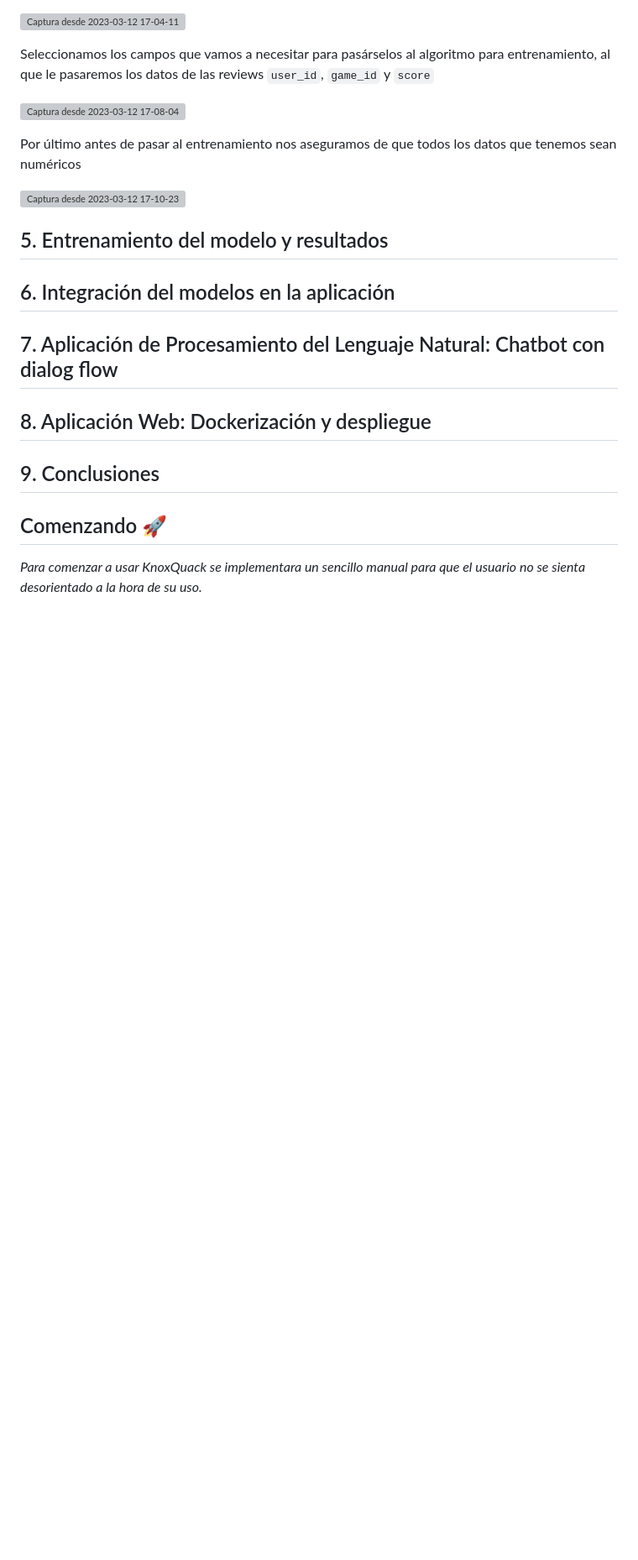
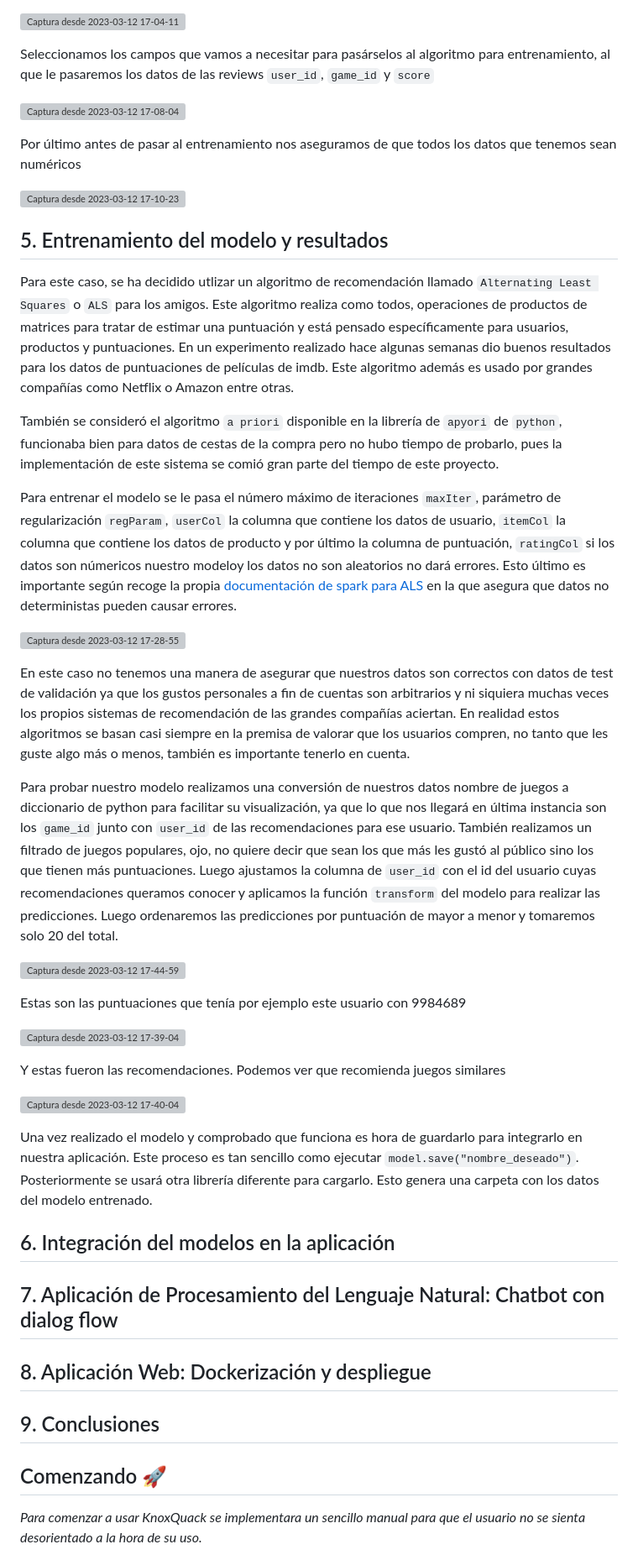
Before and after one commit to Archerus35/KNOXQUACK, a Markdown page: README.md, the part around the change. Shown at 84% size. Drawn GitHub-style; blank space fills up the shorter version; grey boxes are pictures that could not be loaded.

```diff
--- a/README.md
+++ b/README.md
@@ -66,6 +66,53 @@ Por último antes de pasar al entrenamiento nos aseguramos de que todos los dato
 
 ##  5. Entrenamiento del modelo y resultados
 
+Para este caso, se ha decidido utlizar un algoritmo de recomendación llamado `Alternating Least Squares` o `ALS` para los amigos. Este algoritmo realiza
+como todos, operaciones de productos de matrices para tratar de estimar una puntuación y está pensado específicamente para usuarios, productos
+y puntuaciones. En un experimento realizado hace algunas semanas dio buenos resultados para los datos de puntuaciones de películas de imdb. Este
+algoritmo además es usado por grandes compañías como Netflix o Amazon entre otras.
+
+También se consideró el algoritmo `a priori` disponible en la librería de `apyori` de `python`, funcionaba bien para datos de cestas de la compra
+pero no hubo tiempo de probarlo, pues la implementación de este sistema se comió gran parte del tiempo de este proyecto.
+
+Para entrenar el modelo se le pasa el número máximo de iteraciones `maxIter`, parámetro de regularización `regParam`, `userCol` la columna
+que contiene los datos de usuario, `itemCol` la columna que contiene los datos de producto y por último la columna de puntuación, `ratingCol`
+si los datos son númericos nuestro modeloy los datos no son aleatorios no dará errores. Esto último es importante según recoge la propia
+[documentación de spark para ALS](https://spark.apache.org/docs/latest/api/python/reference/api/pyspark.ml.recommendation.ALS.html) en la
+que asegura que datos no deterministas pueden causar errores.
+
+![Captura desde 2023-03-12 17-28-55](https://user-images.githubusercontent.com/116188406/224558347-a65de9d8-5eb7-4384-8823-56a19ab3af12.png)
+
+En este caso no tenemos una manera de asegurar que nuestros datos son correctos con datos de test de validación ya que los gustos personales
+a fin de cuentas son arbitrarios y ni siquiera muchas veces los propios sistemas de recomendación de las grandes compañías aciertan. En realidad
+estos algoritmos se basan casi siempre en la premisa de valorar que los usuarios compren, no tanto que les guste algo más o menos, también
+es importante tenerlo en cuenta.
+
+
+Para probar nuestro modelo realizamos una conversión de nuestros datos nombre de juegos a diccionario de python para facilitar su visualización,
+ya que lo que nos llegará en última instancia son los `game_id` junto con `user_id` de las recomendaciones para ese usuario. También realizamos
+un filtrado de juegos populares, ojo, no quiere decir que sean los que más les gustó al público sino los que tienen más puntuaciones. Luego
+ajustamos la columna de `user_id` con el id del usuario cuyas recomendaciones queramos conocer y aplicamos la función `transform` del modelo
+para realizar las predicciones. Luego ordenaremos las predicciones por puntuación de mayor a menor y tomaremos solo 20 del total.
+
+
+![Captura desde 2023-03-12 17-44-59](https://user-images.githubusercontent.com/116188406/224559274-20271b57-aaa6-49a4-a661-41981d4f28fa.png)
+
+
+
+Estas son las puntuaciones que tenía por ejemplo este usuario con 9984689
+
+
+![Captura desde 2023-03-12 17-39-04](https://user-images.githubusercontent.com/116188406/224558906-21a16497-e535-4d1a-b5a2-03c9f380f1d7.png)
+
+Y estas fueron las recomendaciones. Podemos ver que recomienda juegos similares
+
+![Captura desde 2023-03-12 17-40-04](https://user-images.githubusercontent.com/116188406/224558948-39b5e9b5-3b54-4360-b1dd-5da1072d56c9.png)
+
+Una vez realizado el modelo y comprobado que funciona es hora de guardarlo para integrarlo en nuestra aplicación. Este proceso es tan
+sencillo como ejecutar `model.save("nombre_deseado")`. Posteriormente se usará otra librería diferente para cargarlo. Esto genera una
+carpeta con los datos del modelo entrenado.
+
+
 ##  6. Integración del modelos en la aplicación
 
 ##  7. Aplicación de Procesamiento del Lenguaje Natural: Chatbot con dialog flow
```
